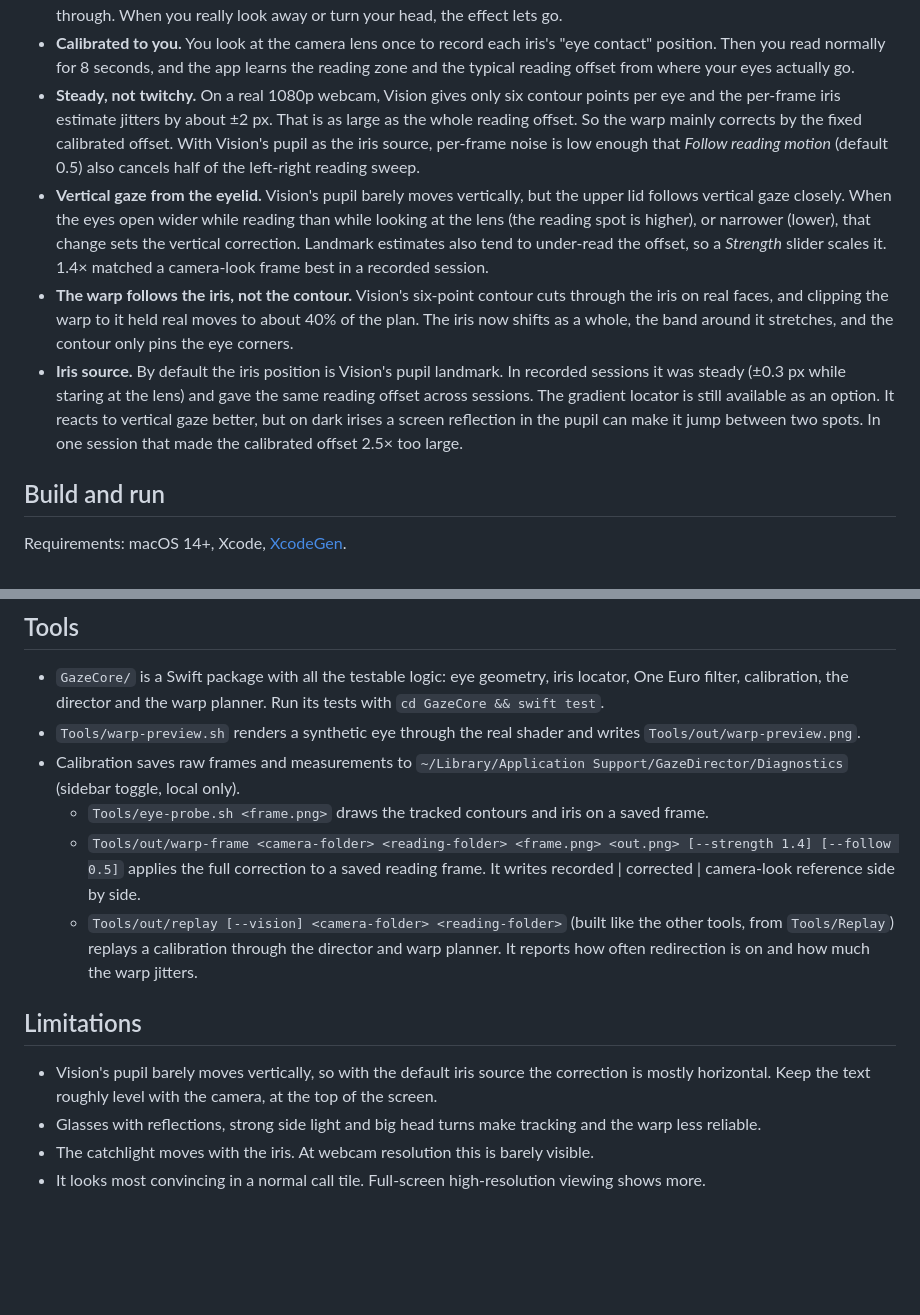
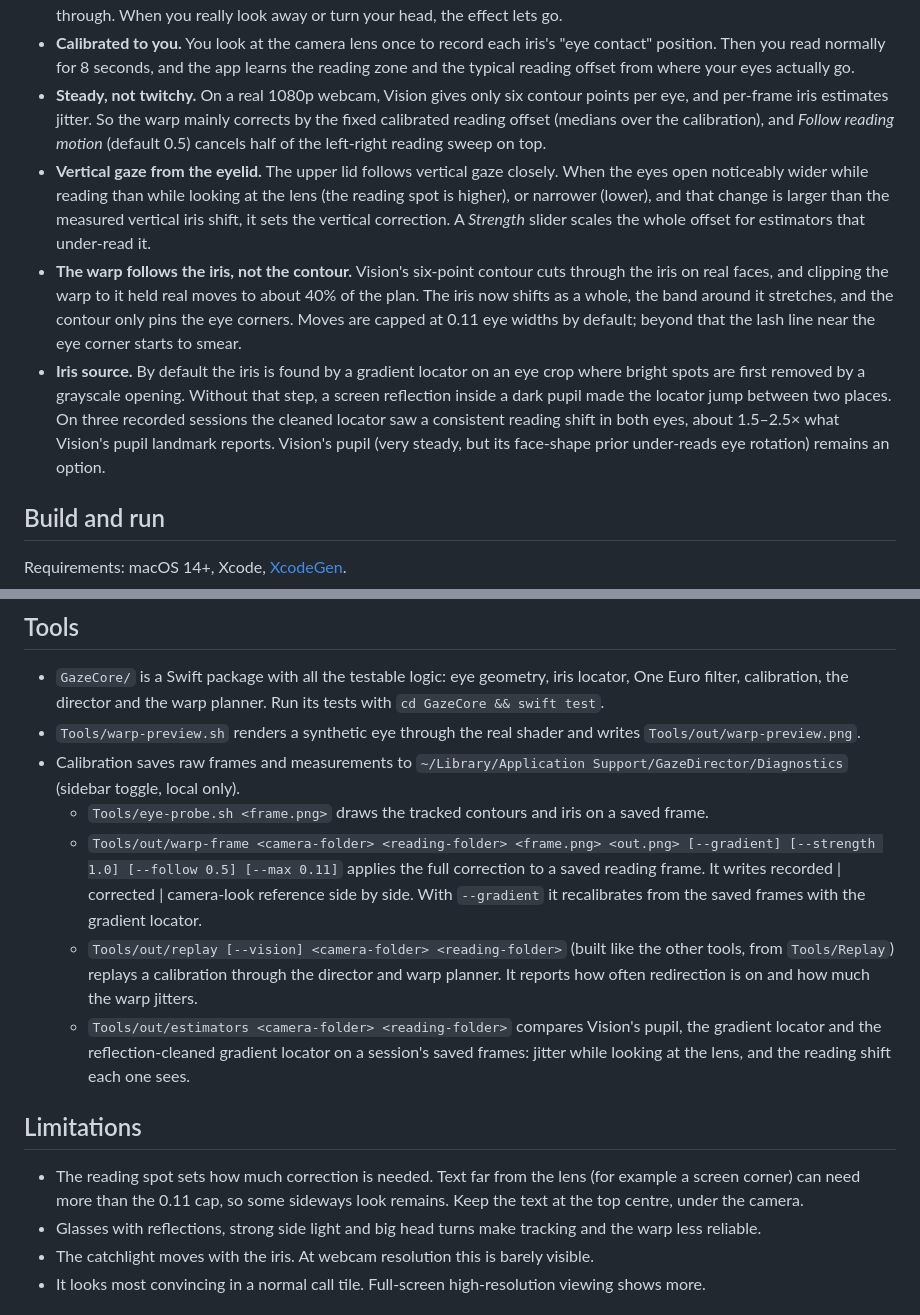
Before and after one commit to rcanbaba/gaze-director, a Markdown page: README.md, 2 parts joined by grey strips. GitHub-like rendering; blank space fills up the shorter version.

```diff
--- a/README.md
+++ b/README.md
@@ -21,10 +21,10 @@ Camera (AVCaptureSession, BGRA)
 - **No new pixels.** The warp moves your own pixels. The iris slides and the sclera compresses on one side and stretches on the other. Eye corners stay pinned. On vertical moves the upper lid follows the iris more than the lower lid does.
 - **Behaviour matters more than pixels.** Glance timing is randomised. Glances move as fast saccades (about 50 ms), not slow slides. You glance away more often while talking (2–3.5 s apart) than while listening (4–7 s apart). Blinks pass through. When you really look away or turn your head, the effect lets go.
 - **Calibrated to you.** You look at the camera lens once to record each iris's "eye contact" position. Then you read normally for 8 seconds, and the app learns the reading zone and the typical reading offset from where your eyes actually go.
-- **Steady, not twitchy.** On a real 1080p webcam, Vision gives only six contour points per eye and the per-frame iris estimate jitters by about ±2 px. That is as large as the whole reading offset. So the warp mainly corrects by the fixed calibrated offset. With Vision's pupil as the iris source, per-frame noise is low enough that *Follow reading motion* (default 0.5) also cancels half of the left-right reading sweep.
-- **Vertical gaze from the eyelid.** Vision's pupil barely moves vertically, but the upper lid follows vertical gaze closely. When the eyes open wider while reading than while looking at the lens (the reading spot is higher), or narrower (lower), that change sets the vertical correction. Landmark estimates also tend to under-read the offset, so a *Strength* slider scales it. 1.4× matched a camera-look frame best in a recorded session.
-- **The warp follows the iris, not the contour.** Vision's six-point contour cuts through the iris on real faces, and clipping the warp to it held real moves to about 40% of the plan. The iris now shifts as a whole, the band around it stretches, and the contour only pins the eye corners.
-- **Iris source.** By default the iris position is Vision's pupil landmark. In recorded sessions it was steady (±0.3 px while staring at the lens) and gave the same reading offset across sessions. The gradient locator is still available as an option. It reacts to vertical gaze better, but on dark irises a screen reflection in the pupil can make it jump between two spots. In one session that made the calibrated offset 2.5× too large.
+- **Steady, not twitchy.** On a real 1080p webcam, Vision gives only six contour points per eye, and per-frame iris estimates jitter. So the warp mainly corrects by the fixed calibrated reading offset (medians over the calibration), and *Follow reading motion* (default 0.5) cancels half of the left-right reading sweep on top.
+- **Vertical gaze from the eyelid.** The upper lid follows vertical gaze closely. When the eyes open noticeably wider while reading than while looking at the lens (the reading spot is higher), or narrower (lower), and that change is larger than the measured vertical iris shift, it sets the vertical correction. A *Strength* slider scales the whole offset for estimators that under-read it.
+- **The warp follows the iris, not the contour.** Vision's six-point contour cuts through the iris on real faces, and clipping the warp to it held real moves to about 40% of the plan. The iris now shifts as a whole, the band around it stretches, and the contour only pins the eye corners. Moves are capped at 0.11 eye widths by default; beyond that the lash line near the eye corner starts to smear.
+- **Iris source.** By default the iris is found by a gradient locator on an eye crop where bright spots are first removed by a grayscale opening. Without that step, a screen reflection inside a dark pupil made the locator jump between two places. On three recorded sessions the cleaned locator saw a consistent reading shift in both eyes, about 1.5–2.5× what Vision's pupil landmark reports. Vision's pupil (very steady, but its face-shape prior under-reads eye rotation) remains an option.
 
 ## Build and run
 
@@ -53,12 +53,13 @@ Settings: talk mode (*I'm talking* / *I'm listening* / *Detect with microphone*)
 - `Tools/warp-preview.sh` renders a synthetic eye through the real shader and writes `Tools/out/warp-preview.png`.
 - Calibration saves raw frames and measurements to `~/Library/Application Support/GazeDirector/Diagnostics` (sidebar toggle, local only).
   - `Tools/eye-probe.sh <frame.png>` draws the tracked contours and iris on a saved frame.
-  - `Tools/out/warp-frame <camera-folder> <reading-folder> <frame.png> <out.png> [--strength 1.4] [--follow 0.5]` applies the full correction to a saved reading frame. It writes recorded | corrected | camera-look reference side by side.
+  - `Tools/out/warp-frame <camera-folder> <reading-folder> <frame.png> <out.png> [--gradient] [--strength 1.0] [--follow 0.5] [--max 0.11]` applies the full correction to a saved reading frame. It writes recorded | corrected | camera-look reference side by side. With `--gradient` it recalibrates from the saved frames with the gradient locator.
   - `Tools/out/replay [--vision] <camera-folder> <reading-folder>` (built like the other tools, from `Tools/Replay`) replays a calibration through the director and warp planner. It reports how often redirection is on and how much the warp jitters.
+  - `Tools/out/estimators <camera-folder> <reading-folder>` compares Vision's pupil, the gradient locator and the reflection-cleaned gradient locator on a session's saved frames: jitter while looking at the lens, and the reading shift each one sees.
 
 ## Limitations
 
-- Vision's pupil barely moves vertically, so with the default iris source the correction is mostly horizontal. Keep the text roughly level with the camera, at the top of the screen.
+- The reading spot sets how much correction is needed. Text far from the lens (for example a screen corner) can need more than the 0.11 cap, so some sideways look remains. Keep the text at the top centre, under the camera.
 - Glasses with reflections, strong side light and big head turns make tracking and the warp less reliable.
 - The catchlight moves with the iris. At webcam resolution this is barely visible.
 - It looks most convincing in a normal call tile. Full-screen high-resolution viewing shows more.
```
Also changed, not shown: docs/warp-preview.png, 11 other files.
